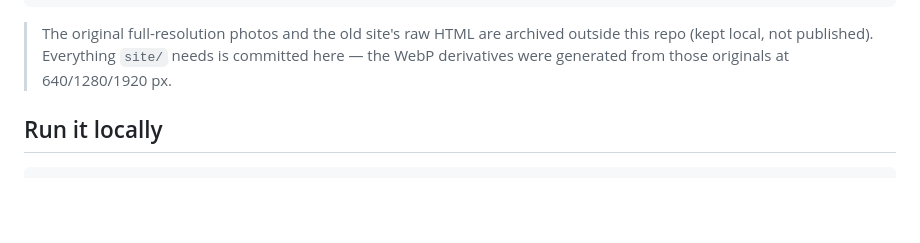
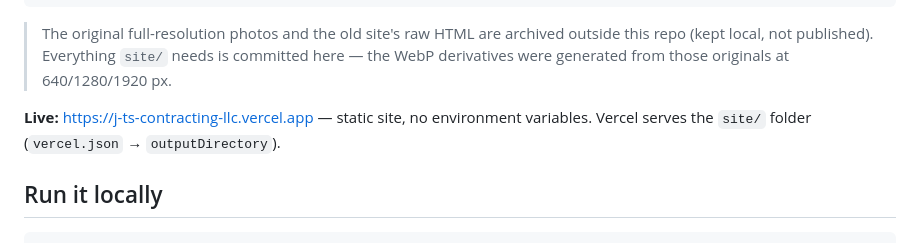
Before and after one commit to asheesh8/JTsContractingLLC, a Markdown page: README.md, the part around the change. Drawn GitHub-style; blank space fills up the shorter version.

Commit message:
Add live URL to README (#1)
Adds the missing reference sections (live URL, stack, setup,
environment variables by name, deploy notes) and comments that explain
non-obvious decisions. No behaviour change.

Co-authored-by: Claude Opus 5.5 <noreply@anthropic.com>

```diff
--- a/README.md
+++ b/README.md
@@ -23,6 +23,8 @@ docs/design-blueprint.md  extracted brand DNA + design decisions
 > The original full-resolution photos and the old site's raw HTML are archived outside this
 > repo (kept local, not published). Everything `site/` needs is committed here — the WebP
 > derivatives were generated from those originals at 640/1280/1920 px.
+
+**Live:** https://j-ts-contracting-llc.vercel.app — static site, no environment variables. Vercel serves the `site/` folder (`vercel.json` → `outputDirectory`).
 
 ## Run it locally
 
```
